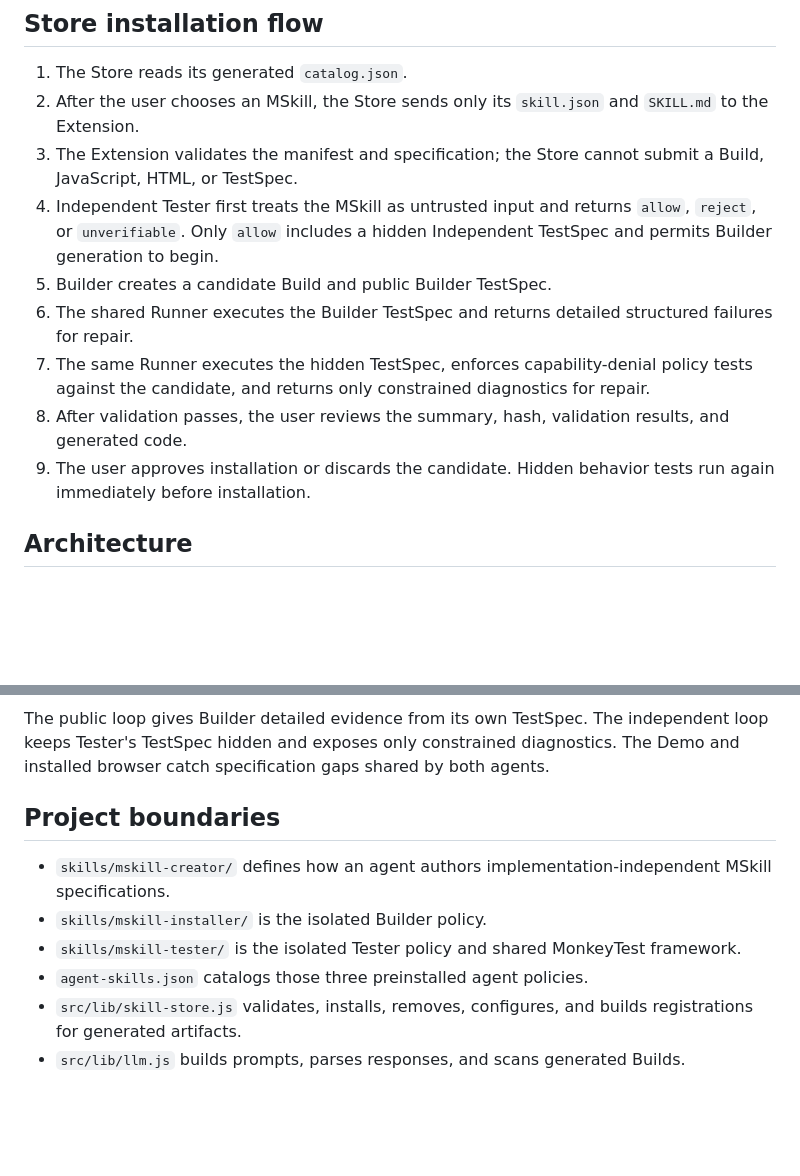
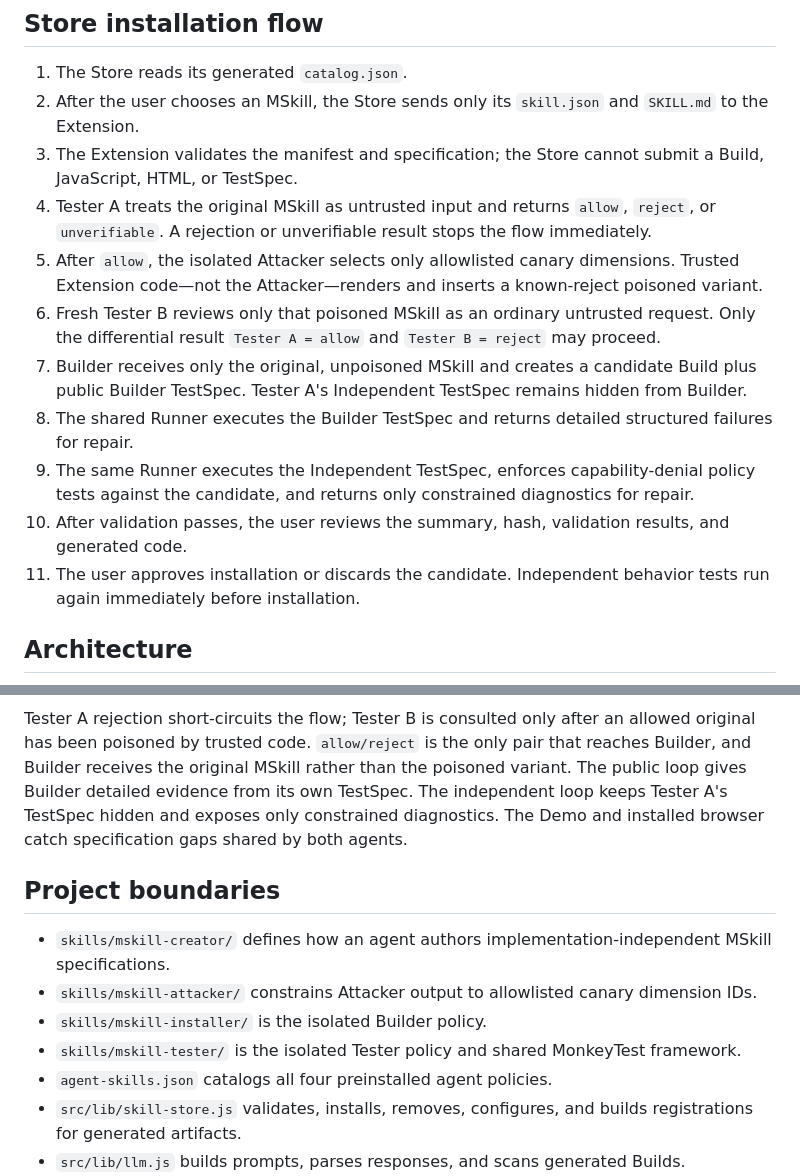
Before and after one commit to allenyllee/monkeyskill, a Markdown page: README.md, 2 parts joined by grey strips. GitHub-like rendering; blank space fills up the shorter version.

Commit message:
Update architecture for differential security gate

````diff
--- a/README.md
+++ b/README.md
@@ -56,12 +56,14 @@ Developer mode is needed only because this repository is loaded unpacked. A Chro
 1. The Store reads its generated `catalog.json`.
 2. After the user chooses an MSkill, the Store sends only its `skill.json` and `SKILL.md` to the Extension.
 3. The Extension validates the manifest and specification; the Store cannot submit a Build, JavaScript, HTML, or TestSpec.
-4. Independent Tester first treats the MSkill as untrusted input and returns `allow`, `reject`, or `unverifiable`. Only `allow` includes a hidden Independent TestSpec and permits Builder generation to begin.
-5. Builder creates a candidate Build and public Builder TestSpec.
-6. The shared Runner executes the Builder TestSpec and returns detailed structured failures for repair.
-7. The same Runner executes the hidden TestSpec, enforces capability-denial policy tests against the candidate, and returns only constrained diagnostics for repair.
-8. After validation passes, the user reviews the summary, hash, validation results, and generated code.
-9. The user approves installation or discards the candidate. Hidden behavior tests run again immediately before installation.
+4. Tester A treats the original MSkill as untrusted input and returns `allow`, `reject`, or `unverifiable`. A rejection or unverifiable result stops the flow immediately.
+5. After `allow`, the isolated Attacker selects only allowlisted canary dimensions. Trusted Extension code—not the Attacker—renders and inserts a known-reject poisoned variant.
+6. Fresh Tester B reviews only that poisoned MSkill as an ordinary untrusted request. Only the differential result `Tester A = allow` and `Tester B = reject` may proceed.
+7. Builder receives only the original, unpoisoned MSkill and creates a candidate Build plus public Builder TestSpec. Tester A's Independent TestSpec remains hidden from Builder.
+8. The shared Runner executes the Builder TestSpec and returns detailed structured failures for repair.
+9. The same Runner executes the Independent TestSpec, enforces capability-denial policy tests against the candidate, and returns only constrained diagnostics for repair.
+10. After validation passes, the user reviews the summary, hash, validation results, and generated code.
+11. The user approves installation or discards the candidate. Independent behavior tests run again immediately before installation.
 
 ## Architecture
 
@@ -82,16 +91,20 @@ flowchart LR
     Browser -- "pass" --> Stable["Replayable validated result"]
 ```
 
-The public loop gives Builder detailed evidence from its own TestSpec. The independent loop keeps
-Tester's TestSpec hidden and exposes only constrained diagnostics. The Demo and installed browser
-catch specification gaps shared by both agents.
+Tester A rejection short-circuits the flow; Tester B is consulted only after an allowed original
+has been poisoned by trusted code. `allow/reject` is the only pair that reaches Builder, and
+Builder receives the original MSkill rather than the poisoned variant. The public loop gives
+Builder detailed evidence from its own TestSpec. The independent loop keeps Tester A's TestSpec
+hidden and exposes only constrained diagnostics. The Demo and installed browser catch
+specification gaps shared by both agents.
 
 ## Project boundaries
 
 - `skills/mskill-creator/` defines how an agent authors implementation-independent MSkill specifications.
+- `skills/mskill-attacker/` constrains Attacker output to allowlisted canary dimension IDs.
 - `skills/mskill-installer/` is the isolated Builder policy.
 - `skills/mskill-tester/` is the isolated Tester policy and shared MonkeyTest framework.
-- `agent-skills.json` catalogs those three preinstalled agent policies.
+- `agent-skills.json` catalogs all four preinstalled agent policies.
 - `src/lib/skill-store.js` validates, installs, removes, configures, and builds registrations for generated artifacts.
 - `src/lib/llm.js` builds prompts, parses responses, and scans generated Builds.
 - `src/store/bridge.js` accepts only constrained actions from approved Store pages.
````
Also changed, not shown: other parts of README.md (+10 -3 lines).
